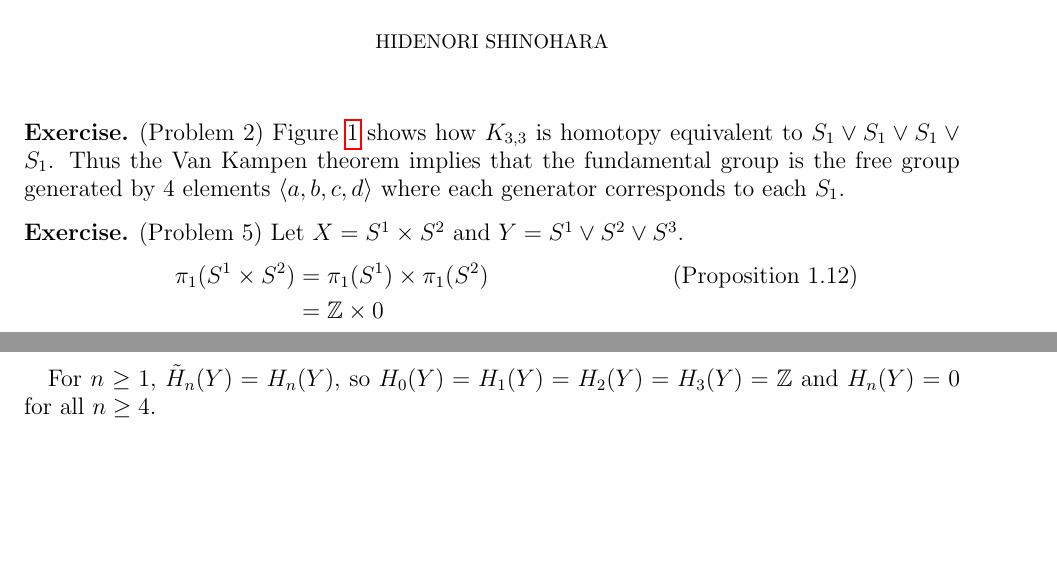
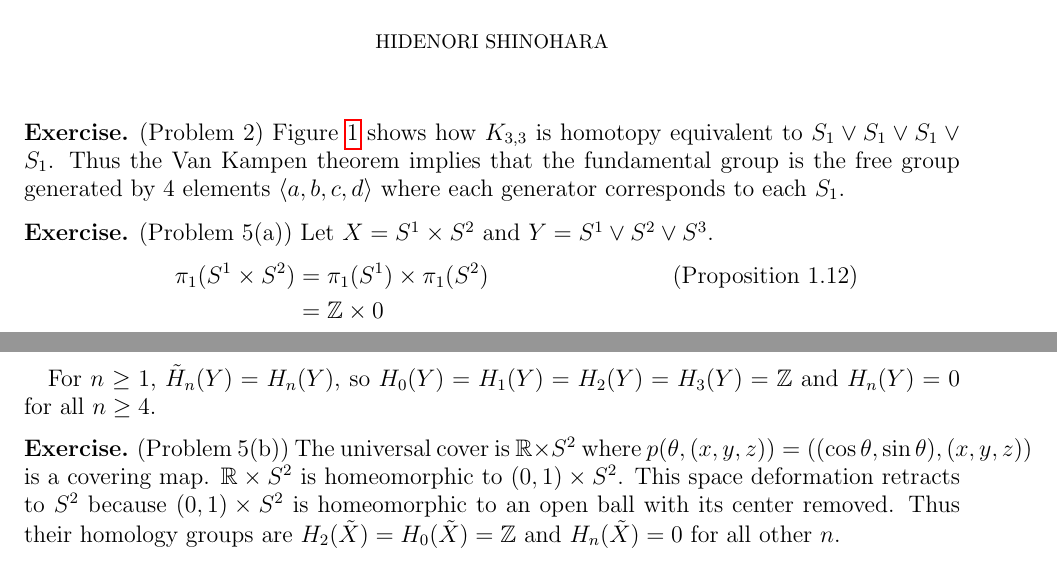
Before and after one commit to hidenori-shinohara/courses, a LaTeX paper (math611/final/math611-final.tex): two parts of pages 1 and 3 of 3, joined at a grey line, cut so that both start at the same text, the shorter picture padded with empty space. Compiled offline with pdfLaTeX.

Commit message:
Finish Problem 5(b)

```diff
--- a/math611/final/math611-final.tex
+++ b/math611/final/math611-final.tex
@@ -72,7 +72,7 @@
  Thus the Van Kampen theorem implies that the fundamental group is the free group generated by 4 elements $\ev{ a, b, c, d }$ where each generator corresponds to each $S_1$.
 \end{exer}
 
-\begin{exer}{(Problem 5)}
+\begin{exer}{(Problem 5(a))}
   Let $X = S^1 \times S^2$ and $Y = S^1 \vee S^2 \vee S^3$.
   \begin{align*}
     \pi_1(S^1 \times S^2)
@@ -145,7 +145,13 @@
   \end{align*}
 
   For $n \geq 1$, $\tilde{H}_n(Y) = H_n(Y)$, so $H_0(Y) = H_1(Y) = H_2(Y) = H_3(Y) = \mathbb{Z}$ and $H_n(Y) = 0$ for all $n \geq 4$.
+\end{exer}
 
+\begin{exer}{(Problem 5(b))}
+  The universal cover is $\mathbb{R} \times S^2$ where $p(\theta, (x, y, z)) = ((\cos \theta, \sin \theta), (x, y, z))$ is a covering map.
+  $\mathbb{R} \times S^2$ is homeomorphic to $(0, 1) \times S^2$.
+  This space deformation retracts to $S^2$ because $(0, 1) \times S^2$ is homeomorphic to an open ball with its center removed.
+  Thus their homology groups are $H_2(\tilde{X}) = H_0(\tilde{X}) = \mathbb{Z}$ and $H_n(\tilde{X}) = 0$ for all other $n$.
 \end{exer}
 
 \end{document}
```
Also changed, not shown: math611/final/math611-final.pdf.
